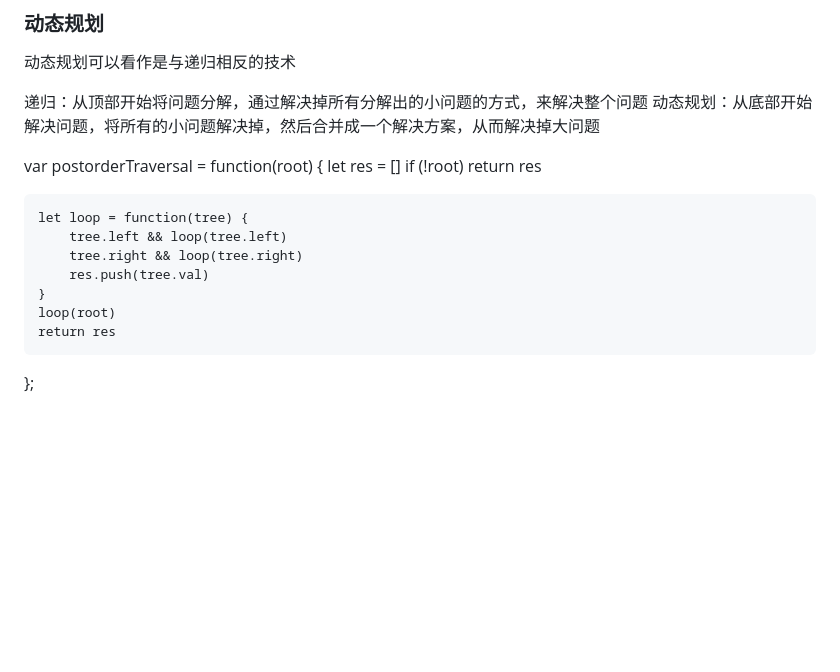
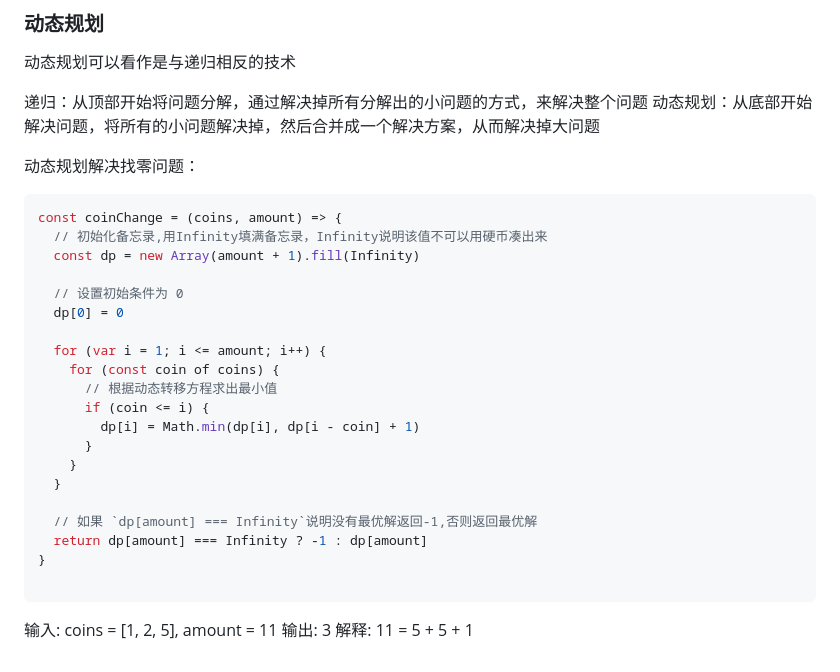
Before and after one commit to georgezouq/interview, a Markdown page: FE/Algorithm.md, the part around the change. Drawn GitHub-style; blank space fills up the shorter version.

````diff
--- a/FE/Algorithm.md
+++ b/FE/Algorithm.md
@@ -175,16 +175,31 @@ function Fibonacci(n) {
 递归：从顶部开始将问题分解，通过解决掉所有分解出的小问题的方式，来解决整个问题
 动态规划：从底部开始解决问题，将所有的小问题解决掉，然后合并成一个解决方案，从而解决掉大问题
 
+动态规划解决找零问题：
 
-var postorderTraversal = function(root) {
-    let res = []
-    if (!root) return res
+```js
+const coinChange = (coins, amount) => {
+  // 初始化备忘录,用Infinity填满备忘录，Infinity说明该值不可以用硬币凑出来
+  const dp = new Array(amount + 1).fill(Infinity)
 
-    let loop = function(tree) {
-        tree.left && loop(tree.left)
-        tree.right && loop(tree.right)
-        res.push(tree.val)
+  // 设置初始条件为 0
+  dp[0] = 0
+
+  for (var i = 1; i <= amount; i++) {
+    for (const coin of coins) {
+      // 根据动态转移方程求出最小值
+      if (coin <= i) {
+        dp[i] = Math.min(dp[i], dp[i - coin] + 1)
+      }
     }
-    loop(root)
-    return res
-};
+  }
+
+  // 如果 `dp[amount] === Infinity`说明没有最优解返回-1,否则返回最优解
+  return dp[amount] === Infinity ? -1 : dp[amount]
+}
+
+```
+
+输入: coins = [1, 2, 5], amount = 11
+输出: 3
+解释: 11 = 5 + 5 + 1
````
Also changed, not shown: FE/Vue.md (+43 -0 lines), images/diff.png (added), images/shouldComponentUpdate.png (added).
